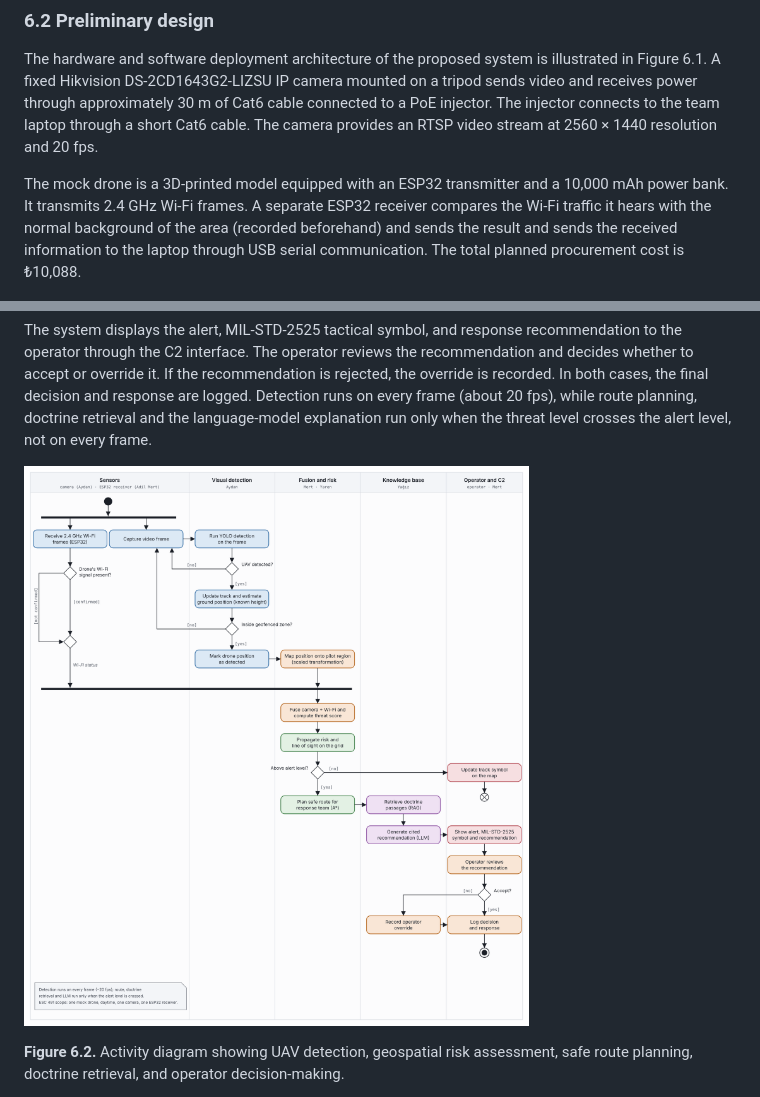
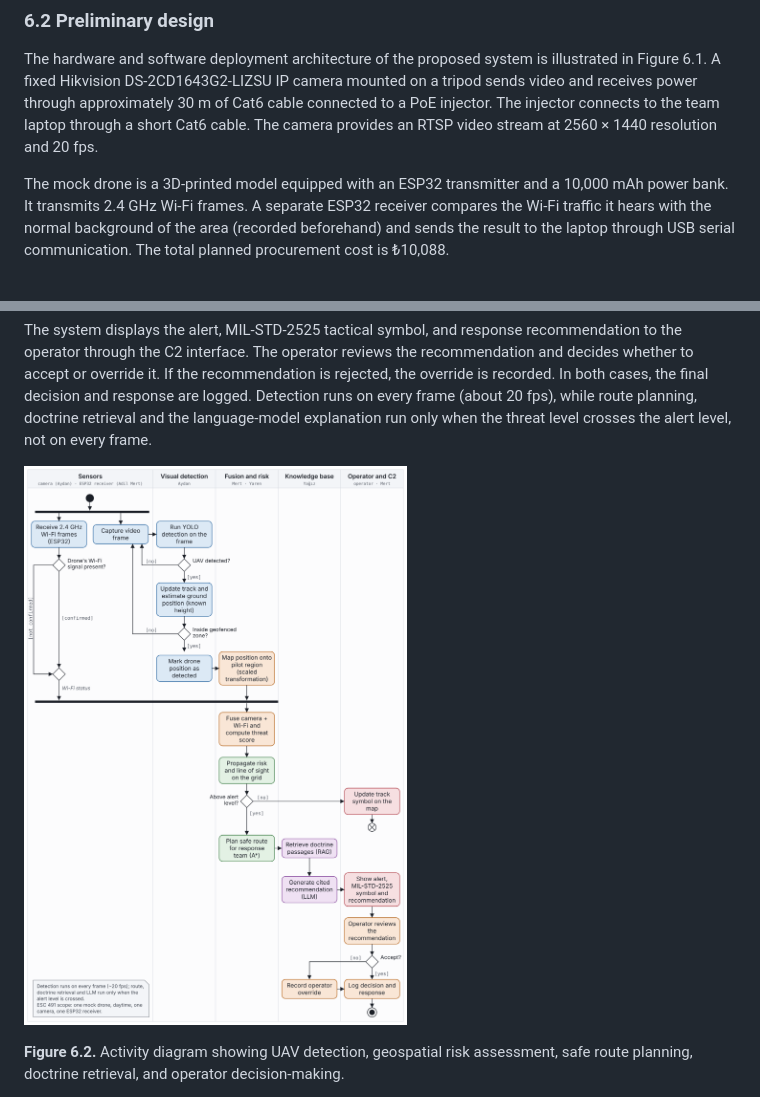
Before and after one commit to yagizakkaya01/uav-cuas-datasets, a Markdown page: docs/progress-report/ESC491-First-Progress-Report.md, 2 parts joined by grey strips. GitHub-like rendering; pictures changed too: docs/progress-report/figures/activity-diagram.png.

Commit message:
Progress report: larger activity diagram and fix a duplicated phrase in 6.2
- Figure 6.2 now has its own page at text width (431 x 630 pt, vector) with
  larger lettering; same activities, decisions and flows as before. Caption
  and the ESC 492 sentence are unchanged and stay under the figure.
  Section 7 starts on the next page; page numbers from 16 on shift by one.
- 6.2: "...and sends the result and sends the received information to the
  laptop..." -> "...and sends the result to the laptop..."
- The PDF was edited in place (no full rebuild): all other pages are
  unchanged. PNG, SVG and the generating script updated in all three places.

Co-Authored-By: Claude Opus 5.5 <noreply@anthropic.com>
Claude-Session: https://claude.ai/code/session_01LzFTLkhR1hAkni2i5YvxJK

```diff
--- a/docs/progress-report/ESC491-First-Progress-Report.md
+++ b/docs/progress-report/ESC491-First-Progress-Report.md
@@ -314,7 +314,7 @@ The proposed system consists of five interconnected layers, as presented in Tabl
 
 The hardware and software deployment architecture of the proposed system is illustrated in Figure 6.1. A fixed Hikvision DS-2CD1643G2-LIZSU IP camera mounted on a tripod sends video and receives power through approximately 30 m of Cat6 cable connected to a PoE injector. The injector connects to the team laptop through a short Cat6 cable. The camera provides an RTSP video stream at 2560 × 1440 resolution and 20 fps.
 
-The mock drone is a 3D-printed model equipped with an ESP32 transmitter and a 10,000 mAh power bank. It transmits 2.4 GHz Wi-Fi frames. A separate ESP32 receiver compares the Wi-Fi traffic it hears with the normal background of the area (recorded beforehand) and sends the result and sends the received information to the laptop through USB serial communication. The total planned procurement cost is ₺10,088.
+The mock drone is a 3D-printed model equipped with an ESP32 transmitter and a 10,000 mAh power bank. It transmits 2.4 GHz Wi-Fi frames. A separate ESP32 receiver compares the Wi-Fi traffic it hears with the normal background of the area (recorded beforehand) and sends the result to the laptop through USB serial communication. The total planned procurement cost is ₺10,088.
 
 ![Figure 6.1 – Deployment diagram](figures/deployment-diagram.jpeg)
 
```
Also changed, not shown: docs/diagrams/Diagrams-Aydan Doğan/activity-diagram.png, docs/progress-report/06-System Design-Aydan Doğan/activity-diagram.png, 3 other files.
